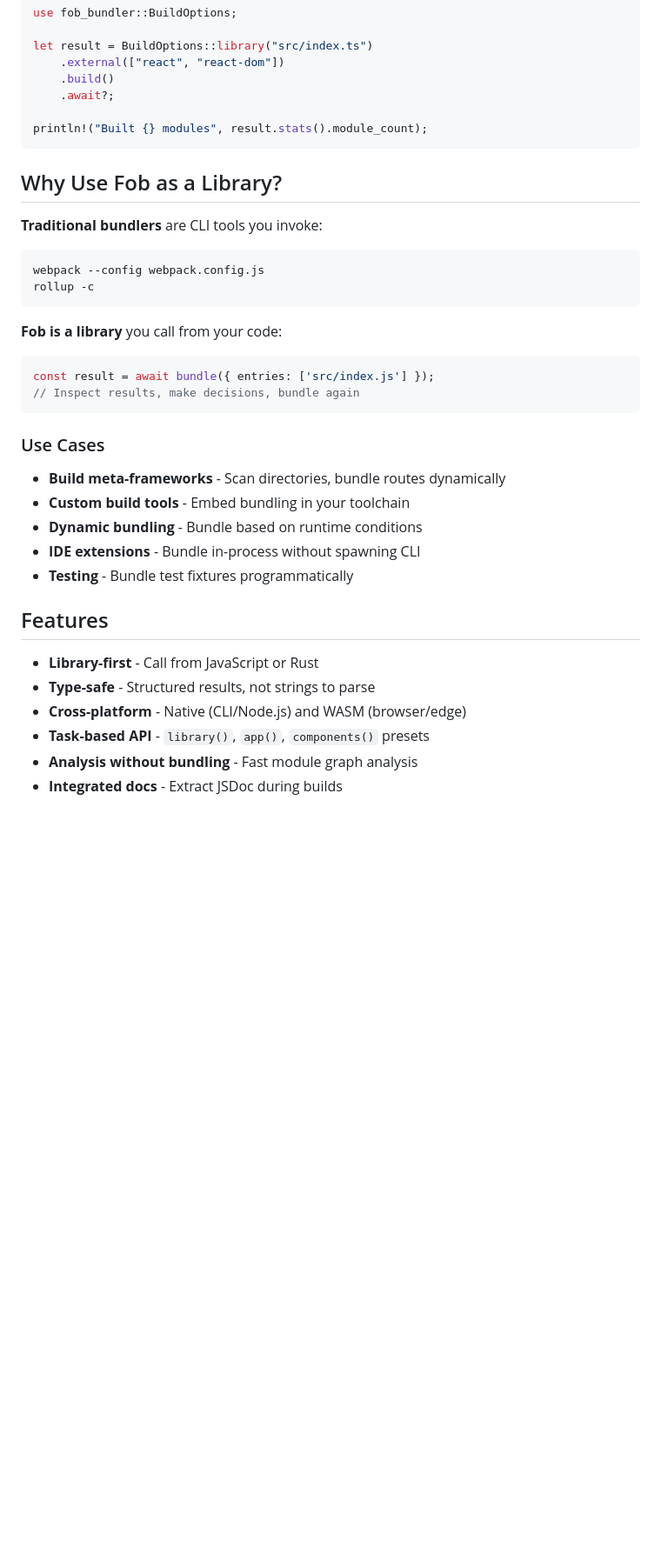
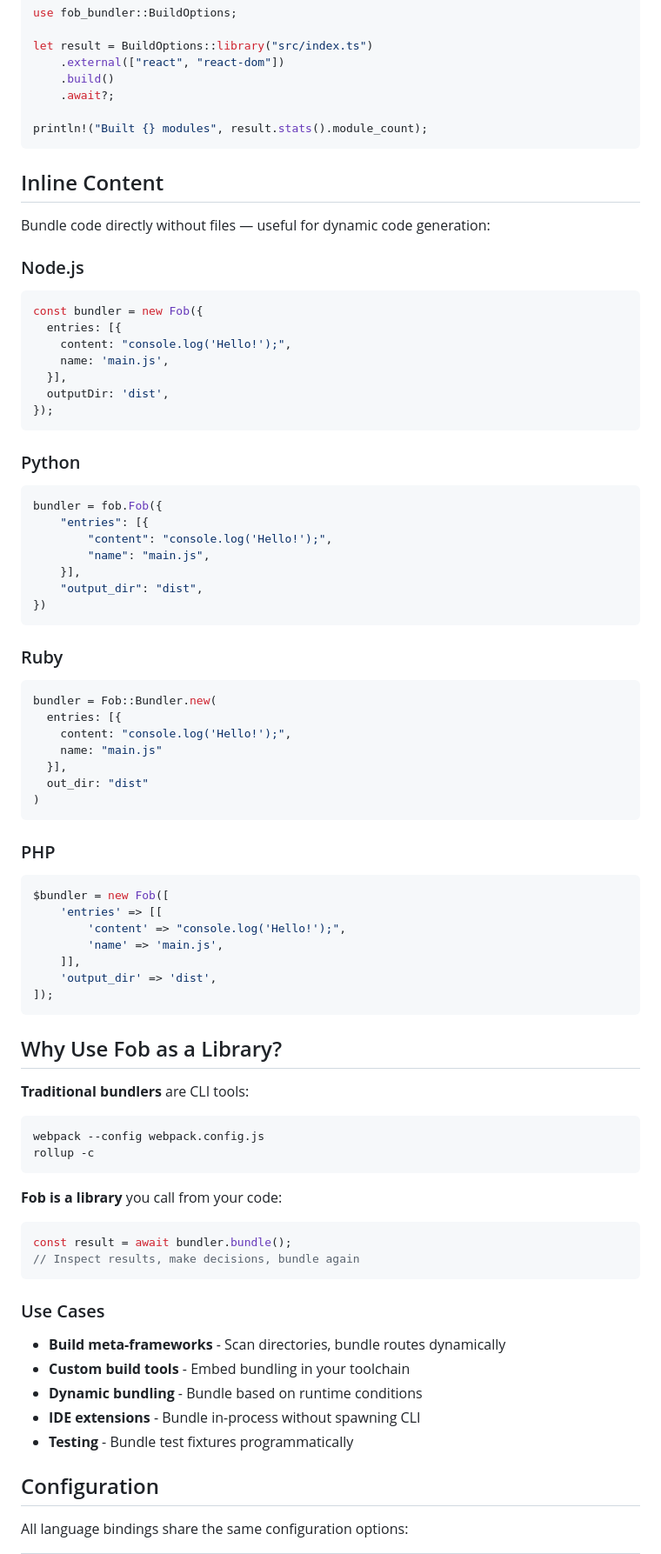
Before and after one commit to foxworth-uni/fob, a Markdown page: README.md, the part around the change printed below. Shown: that part at 87% size. Rendered like a GitHub page; blank space fills up the shorter version.

````diff
--- a/README.md
+++ b/README.md
@@ -40,19 +100,69 @@ let result = BuildOptions::library("src/index.ts")
 println!("Built {} modules", result.stats().module_count);
 ```
 
+## Inline Content
+
+Bundle code directly without files — useful for dynamic code generation:
+
+### Node.js
+
+```javascript
+const bundler = new Fob({
+  entries: [{
+    content: "console.log('Hello!');",
+    name: 'main.js',
+  }],
+  outputDir: 'dist',
+});
+```
+
+### Python
+
+```python
+bundler = fob.Fob({
+    "entries": [{
+        "content": "console.log('Hello!');",
+        "name": "main.js",
+    }],
+    "output_dir": "dist",
+})
+```
+
+### Ruby
+
+```ruby
+bundler = Fob::Bundler.new(
+  entries: [{
+    content: "console.log('Hello!');",
+    name: "main.js"
+  }],
+  out_dir: "dist"
+)
+```
+
+### PHP
+
+```php
+$bundler = new Fob([
+    'entries' => [[
+        'content' => "console.log('Hello!');",
+        'name' => 'main.js',
+    ]],
+    'output_dir' => 'dist',
+]);
+```
+
 ## Why Use Fob as a Library?
 
-**Traditional bundlers** are CLI tools you invoke:
-
+**Traditional bundlers** are CLI tools:
 ```bash
 webpack --config webpack.config.js
 rollup -c
 ```
 
 **Fob is a library** you call from your code:
-
 ```javascript
-const result = await bundle({ entries: ['src/index.js'] });
+const result = await bundler.bundle();
 // Inspect results, make decisions, bundle again
 ```
 
@@ -64,12 +174,7 @@ const result = await bundle({ entries: ['src/index.js'] });
 - **IDE extensions** - Bundle in-process without spawning CLI
 - **Testing** - Bundle test fixtures programmatically
 
-## Features
+## Configuration
 
-- **Library-first** - Call from JavaScript or Rust
-- **Type-safe** - Structured results, not strings to parse
-- **Cross-platform** - Native (CLI/Node.js) and WASM (browser/edge)
-- **Task-based API** - `library()`, `app()`, `components()` presets
-- **Analysis without bundling** - Fast module graph analysis
-- **Integrated docs** - Extract JSDoc during builds
+All language bindings share the same configuration options:
 
````
Also changed, not shown: other parts of README.md (+106 -91 lines).
